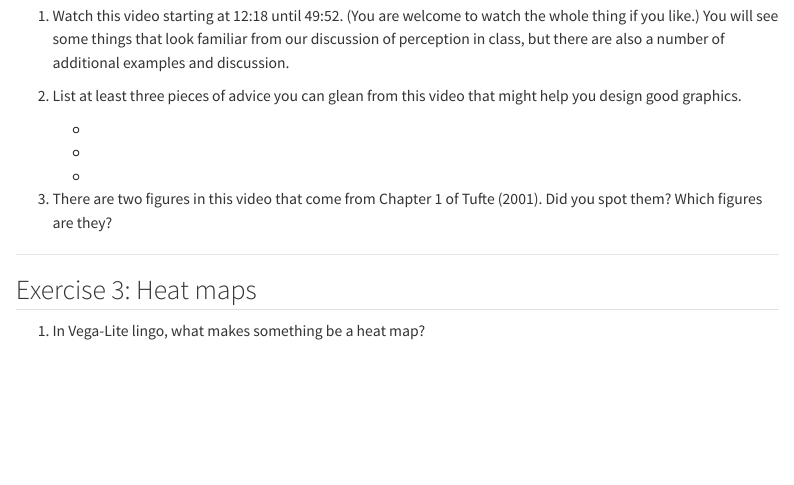
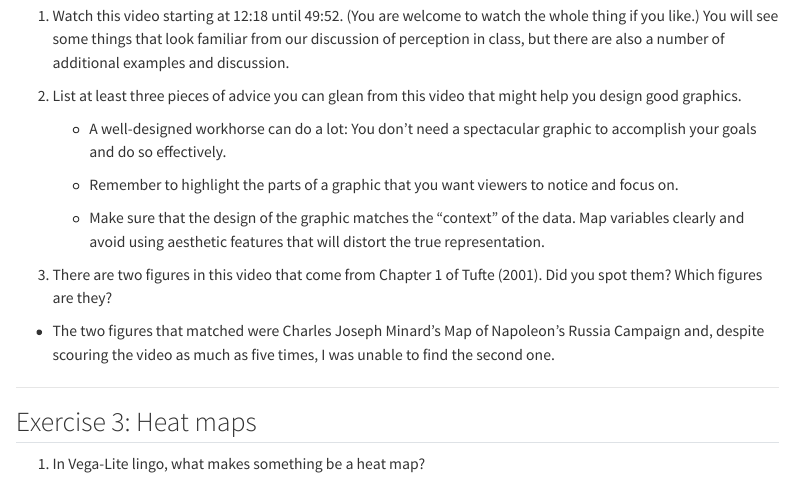
Before and after one commit to nathanholtrop-calvin/DATA304, a Quarto document (docs/hw7/hw7.qmd): the page in a window 1100 px wide, from 1510 px down. Rendered offline with R 4.5, knitr and Pandoc in place of Quarto, with nearby package versions; some code elsewhere in the file could not run offline; menus at the side of the page are left out.

Commit message:
hw7exercise2

```diff
--- a/docs/hw7/hw7.qmd
+++ b/docs/hw7/hw7.qmd
@@ -210,13 +210,16 @@ Figure 6.12 is bad because the bars are too long and draw the eye away from the
 1. Watch this video starting at 12:18 until 49:52. (You are welcome to watch the whole thing if you like.) You will see some things that look familiar from our discussion of perception in class, but there are also a number of additional examples and discussion.
 
 2. List at least three pieces of advice you can glean from this video that might help you design good graphics.
-    -
 
-    -
+    - A well-designed workhorse can do a lot: You don't need a spectacular graphic to accomplish your goals and do so effectively.
 
-    -
+    - Remember to highlight the parts of a graphic that you want viewers to notice and focus on.
+
+    - Make sure that the design of the graphic matches the "context" of the data. Map variables clearly and avoid using aesthetic features that will distort the true representation.
 
 3. There are two figures in this video that come from Chapter 1 of Tufte (2001). Did you spot them? Which figures are they?
+
+  - The two figures that matched were Charles Joseph Minard’s Map of Napoleon’s Russia Campaign and, despite scouring the video as much as five times, I was unable to find the second one.
 
 ----------------
 
```
Also changed, not shown: 1 other file.
